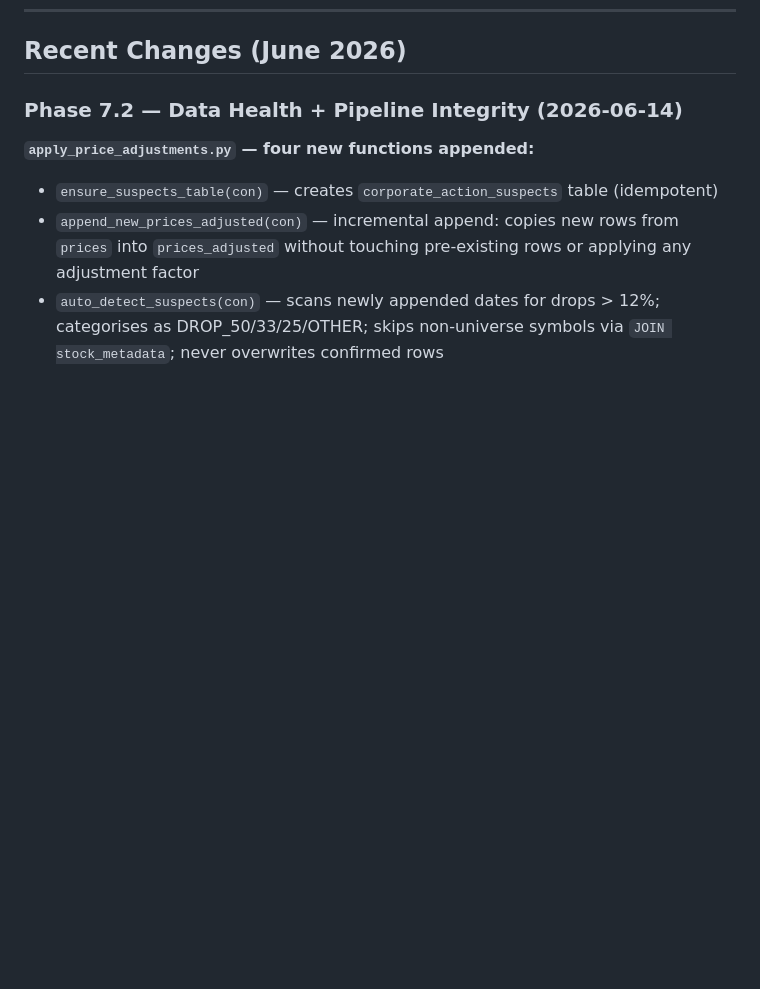
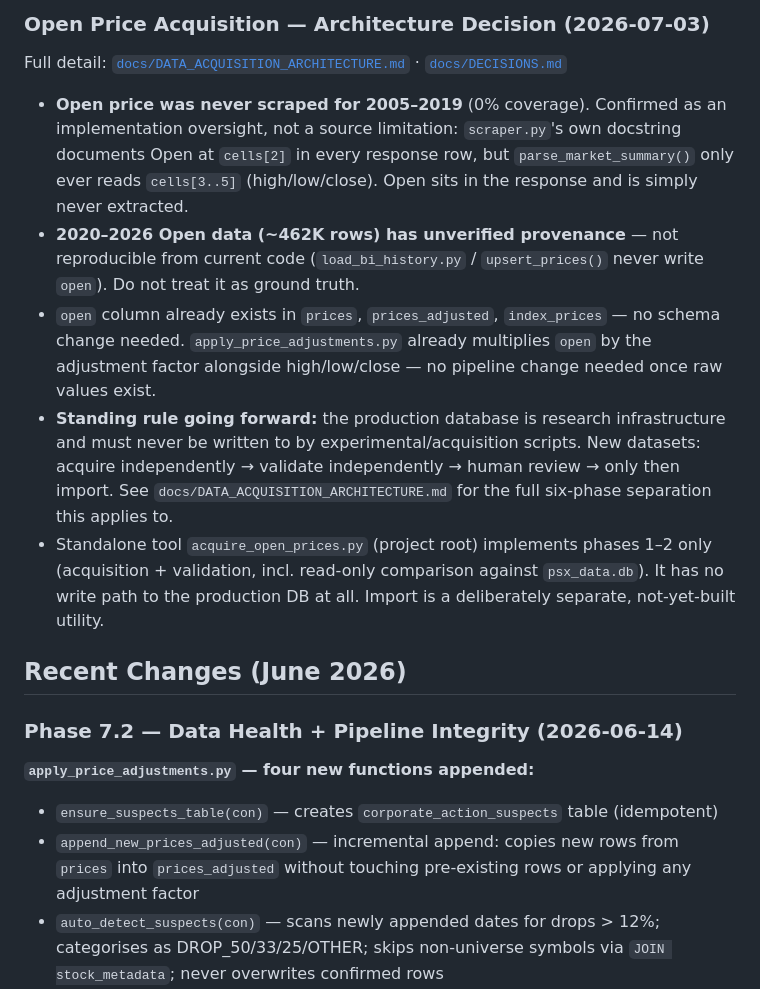
Before and after one commit to zeeshanhydersyed-shah/Kiran-Trading-Dashboard, a Markdown page: CLAUDE.md, the part around one of its changes. Rendered like a GitHub page; blank space fills up the shorter version.

```diff
--- a/CLAUDE.md
+++ b/CLAUDE.md
@@ -289,3 +346,29 @@ Do NOT import these in dashboard.py — they are not available on Streamlit Clou
+### Open Price Acquisition — Architecture Decision (2026-07-03)
+
+Full detail: [`docs/DATA_ACQUISITION_ARCHITECTURE.md`](docs/DATA_ACQUISITION_ARCHITECTURE.md) · [`docs/DECISIONS.md`](docs/DECISIONS.md)
+
+- **Open price was never scraped for 2005–2019** (0% coverage). Confirmed as
+  an implementation oversight, not a source limitation: `scraper.py`'s own
+  docstring documents Open at `cells[2]` in every response row, but
+  `parse_market_summary()` only ever reads `cells[3..5]` (high/low/close).
+  Open sits in the response and is simply never extracted.
+- **2020–2026 Open data (~462K rows) has unverified provenance** — not
+  reproducible from current code (`load_bi_history.py` / `upsert_prices()`
+  never write `open`). Do not treat it as ground truth.
+- `open` column already exists in `prices`, `prices_adjusted`,
+  `index_prices` — no schema change needed. `apply_price_adjustments.py`
+  already multiplies `open` by the adjustment factor alongside
+  high/low/close — no pipeline change needed once raw values exist.
+- **Standing rule going forward:** the production database is research
+  infrastructure and must never be written to by experimental/acquisition
+  scripts. New datasets: acquire independently → validate independently →
+  human review → only then import. See `docs/DATA_ACQUISITION_ARCHITECTURE.md`
+  for the full six-phase separation this applies to.
+- Standalone tool `acquire_open_prices.py` (project root) implements phases
+  1–2 only (acquisition + validation, incl. read-only comparison against
+  `psx_data.db`). It has no write path to the production DB at all. Import
+  is a deliberately separate, not-yet-built utility.
+
 ## Recent Changes (June 2026)
 
 ### Phase 7.2 — Data Health + Pipeline Integrity (2026-06-14)
```
Also changed, not shown: other parts of CLAUDE.md (+57 -0 lines).
